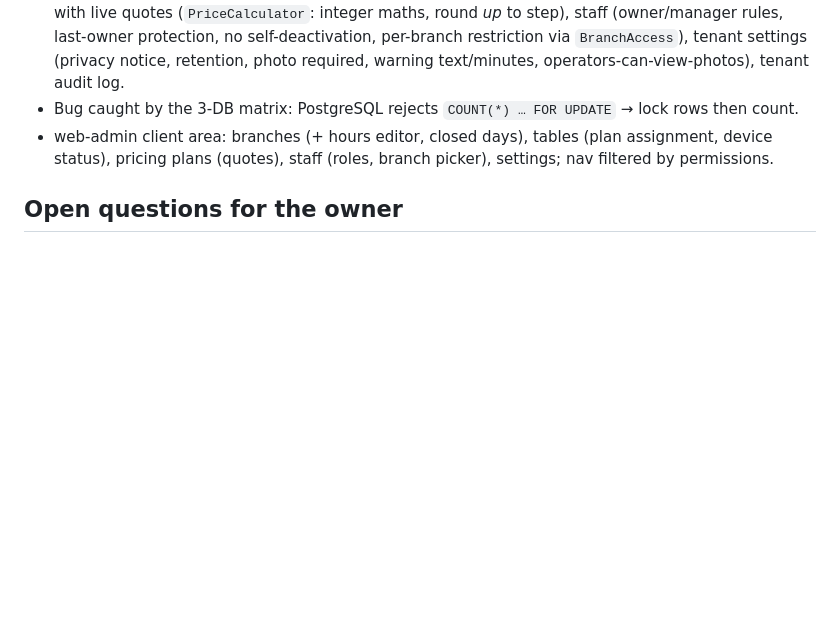
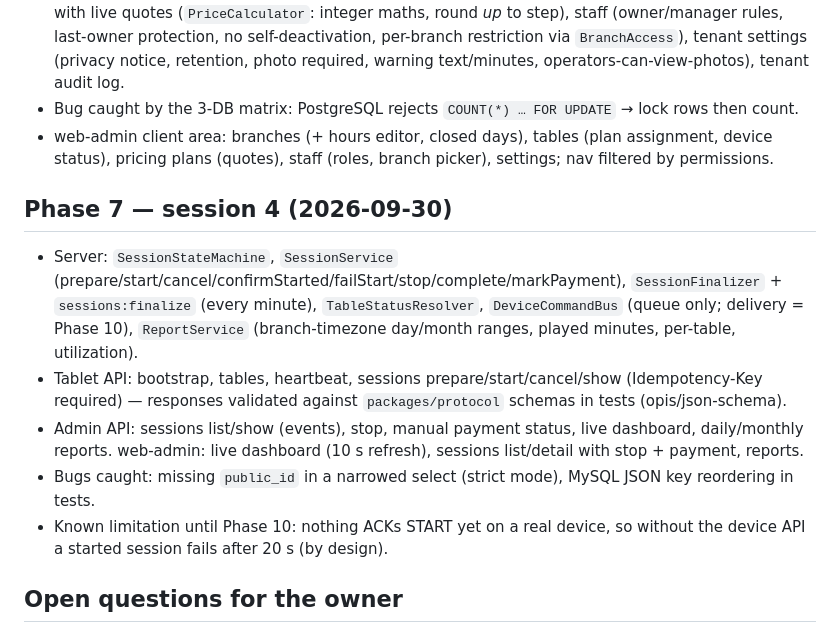
Before and after one commit to unutilmastam/BILYART, a Markdown page: docs/PROGRESS.md, the part around the change. Rendered like a GitHub page; blank space fills up the shorter version.

```diff
--- a/docs/PROGRESS.md
+++ b/docs/PROGRESS.md
@@ -52,6 +52,13 @@ Remaining for Phase 1:
 - Bug caught by the 3-DB matrix: PostgreSQL rejects `COUNT(*) … FOR UPDATE` → lock rows then count.
 - web-admin client area: branches (+ hours editor, closed days), tables (plan assignment, device status), pricing plans (quotes), staff (roles, branch picker), settings; nav filtered by permissions.
 
+## Phase 7 — session 4 (2026-09-30)
+- Server: `SessionStateMachine`, `SessionService` (prepare/start/cancel/confirmStarted/failStart/stop/complete/markPayment), `SessionFinalizer` + `sessions:finalize` (every minute), `TableStatusResolver`, `DeviceCommandBus` (queue only; delivery = Phase 10), `ReportService` (branch-timezone day/month ranges, played minutes, per-table, utilization).
+- Tablet API: bootstrap, tables, heartbeat, sessions prepare/start/cancel/show (Idempotency-Key required) — responses validated against `packages/protocol` schemas in tests (opis/json-schema).
+- Admin API: sessions list/show (events), stop, manual payment status, live dashboard, daily/monthly reports. web-admin: live dashboard (10 s refresh), sessions list/detail with stop + payment, reports.
+- Bugs caught: missing `public_id` in a narrowed select (strict mode), MySQL JSON key reordering in tests.
+- Known limitation until Phase 10: nothing ACKs START yet on a real device, so without the device API a started session fails after 20 s (by design).
+
 ## Open questions for the owner
 1. ~~Platform domain~~ → **itcode.uz**. Still open: root domain or a subdomain (e.g. `billiard.itcode.uz`)? Its document root in cPanel → Domains?
 2. ~~First ESP32 flash method~~ → from a computer (owner, 2026-09-30).
```
Also changed, not shown: docs/ARCHITECTURE.md (+8 -1 lines), docs/ROADMAP.md (+3 -3 lines).
